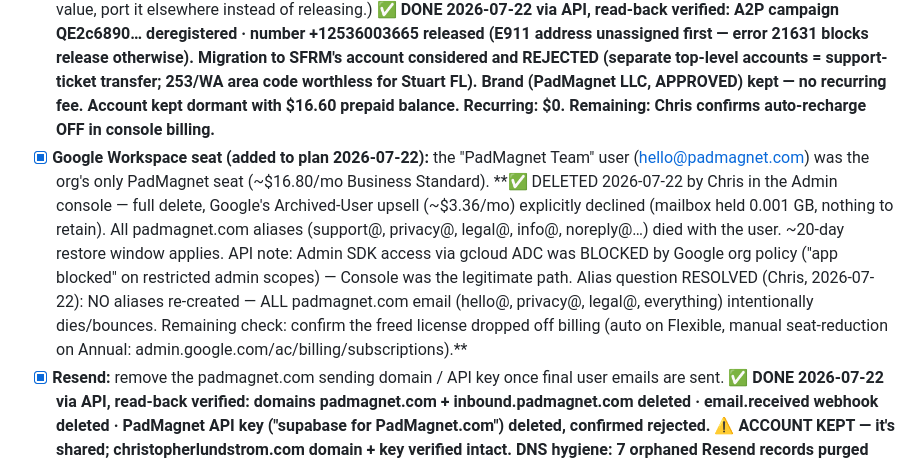
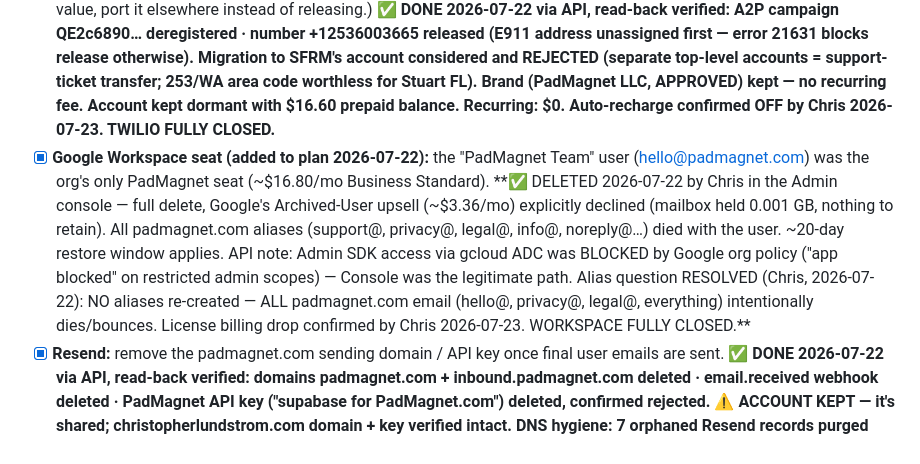
Before and after one commit to cmlundstrom/padmagnet, a Markdown page: docs/PADMAGNET_SHUTDOWN_RUNBOOK.md, the part around the change. GitHub-like rendering.

Commit message:
Runbook: Twilio auto-recharge + Workspace billing drop confirmed by Chris
Co-Authored-By: Claude Fable 5 <noreply@anthropic.com>

```diff
--- a/docs/PADMAGNET_SHUTDOWN_RUNBOOK.md
+++ b/docs/PADMAGNET_SHUTDOWN_RUNBOOK.md
@@ -151,7 +151,7 @@ Order matters less here; each is independent. Export/screenshot anything you may
       otherwise). Migration to SFRM's account considered and REJECTED (separate top-level accounts
       = support-ticket transfer; 253/WA area code worthless for Stuart FL). Brand (PadMagnet LLC,
       APPROVED) kept — no recurring fee. Account kept dormant with $16.60 prepaid balance.
-      Recurring: $0. Remaining: Chris confirms auto-recharge OFF in console billing.**
+      Recurring: $0. Auto-recharge confirmed OFF by Chris 2026-07-23. TWILIO FULLY CLOSED.**
 - [x] **Google Workspace seat (added to plan 2026-07-22):** the "PadMagnet Team" user
       (hello@padmagnet.com) was the org's only PadMagnet seat (~$16.80/mo Business Standard).
       **✅ DELETED 2026-07-22 by Chris in the Admin console — full delete, Google's Archived-User
@@ -160,9 +160,8 @@ Order matters less here; each is independent. Export/screenshot anything you may
       ~20-day restore window applies. API note: Admin SDK access via gcloud ADC was BLOCKED by
       Google org policy ("app blocked" on restricted admin scopes) — Console was the legitimate
       path. Alias question RESOLVED (Chris, 2026-07-22): NO aliases re-created — ALL padmagnet.com
-      email (hello@, privacy@, legal@, everything) intentionally dies/bounces. Remaining check:
-      confirm the freed license dropped off billing (auto on Flexible, manual seat-reduction on
-      Annual: admin.google.com/ac/billing/subscriptions).**
+      email (hello@, privacy@, legal@, everything) intentionally dies/bounces. License billing drop
+      confirmed by Chris 2026-07-23. WORKSPACE FULLY CLOSED.**
 - [x] **Resend:** remove the padmagnet.com sending domain / API key once final user emails are sent.
       **✅ DONE 2026-07-22 via API, read-back verified: domains padmagnet.com + inbound.padmagnet.com
       deleted · email.received webhook deleted · PadMagnet API key ("supabase for PadMagnet.com")
```
